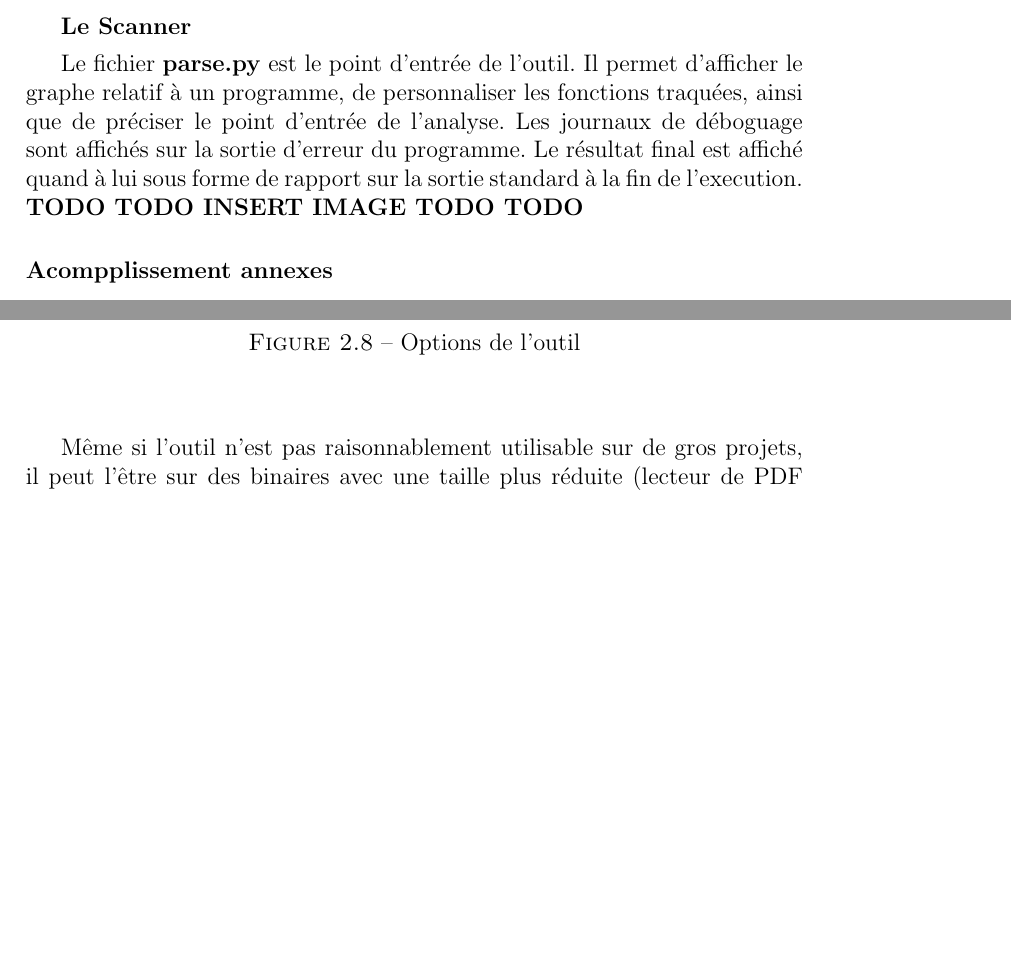
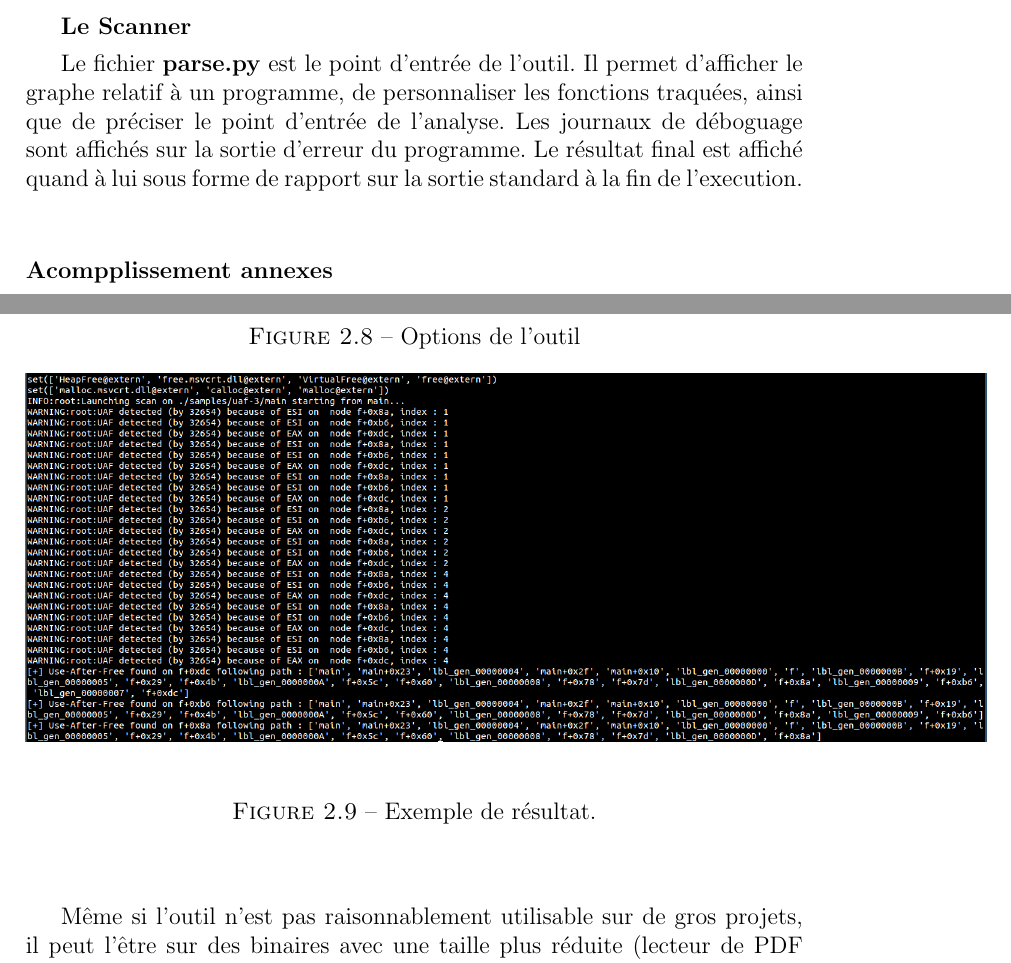
Before and after one commit to Junraa/rapport-stage-esec, a LaTeX document (main.tex, which reads travaux.tex): two parts of pages 50 and 52 of 55 before the commit and two parts of pages 50 and 52 of 57 after it, joined at a grey line, cut so that both start at the same text, the shorter picture padded with empty space. Compiled offline with pdfLaTeX.

```diff
--- a/travaux.tex
+++ b/travaux.tex
@@ -867,7 +867,11 @@
     \caption{Options de l'outil}
 \end{figure}
 Les journaux de déboguage sont affichés sur la sortie d'erreur du programme. Le résultat final est affiché quand à lui sous forme de rapport sur la sortie standard à la fin de l'execution.
-\textbf{TODO TODO INSERT IMAGE TODO TODO}
+\begin{figure}[h]
+    \centering
+    \includegraphics[scale=0.3]{results.png}\newline
+    \caption{Exemple de résultat.}
+\end{figure}
 \myparagraph{Acompplissement annexes}
 Miasm et Elfesteem sont deux projets sur lesquels se reposent l'outil présenté dans ce rapport. Miasm comportait quelques comportement ne satisfaisant pas à l'utilisation qui en été faite,
 il a été proposé plusieurs corrections/améliorations/changements à son auteur. Dans l'absence de réponse, un clone du projet a été créé et est disponible publiquement avec les changements.
```
Also changed, not shown: main.tex (+6 -0 lines), results.png (added).
